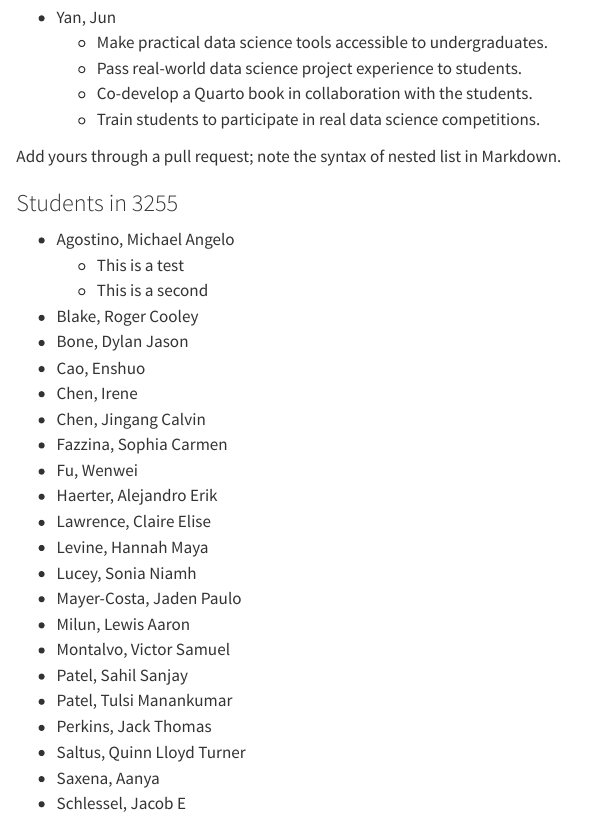
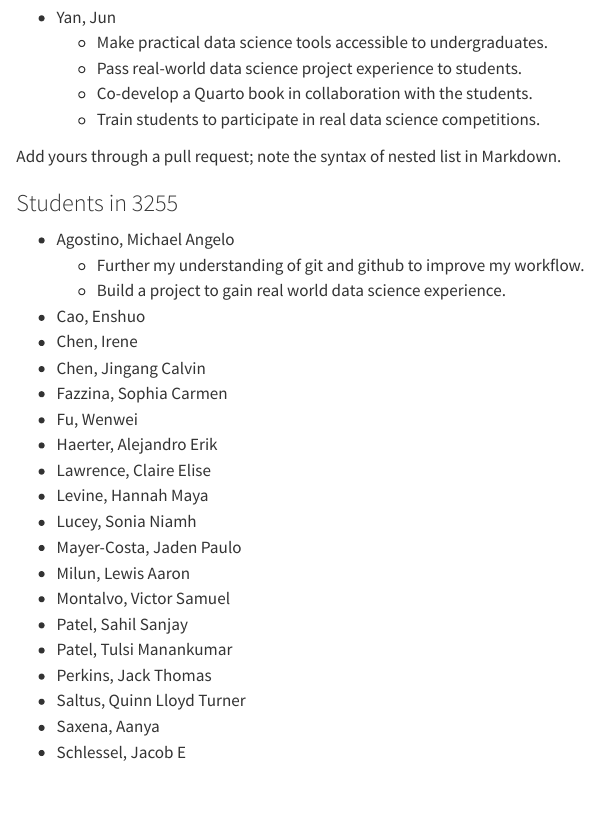
Before and after one commit to statds/ids-f25, a Quarto document (index.qmd): the page in a window 1100 px wide, from 1850 px down. Rendered offline with R 4.5, knitr and Pandoc in place of Quarto, with nearby package versions.

Commit message:
Michael Agostino, wishes for semester

```diff
--- a/index.qmd
+++ b/index.qmd
@@ -126,10 +126,8 @@ Markdown.
 
 ### Students in 3255
 + Agostino, Michael Angelo
-    - This is a test
-    - This is a second
-+ Blake, Roger Cooley
-+ Bone, Dylan Jason
+    - Further my understanding of git and github to improve my workflow.
+    - Build a project to gain real world data science experience.
 + Cao, Enshuo
 + Chen, Irene
 + Chen, Jingang Calvin
```
